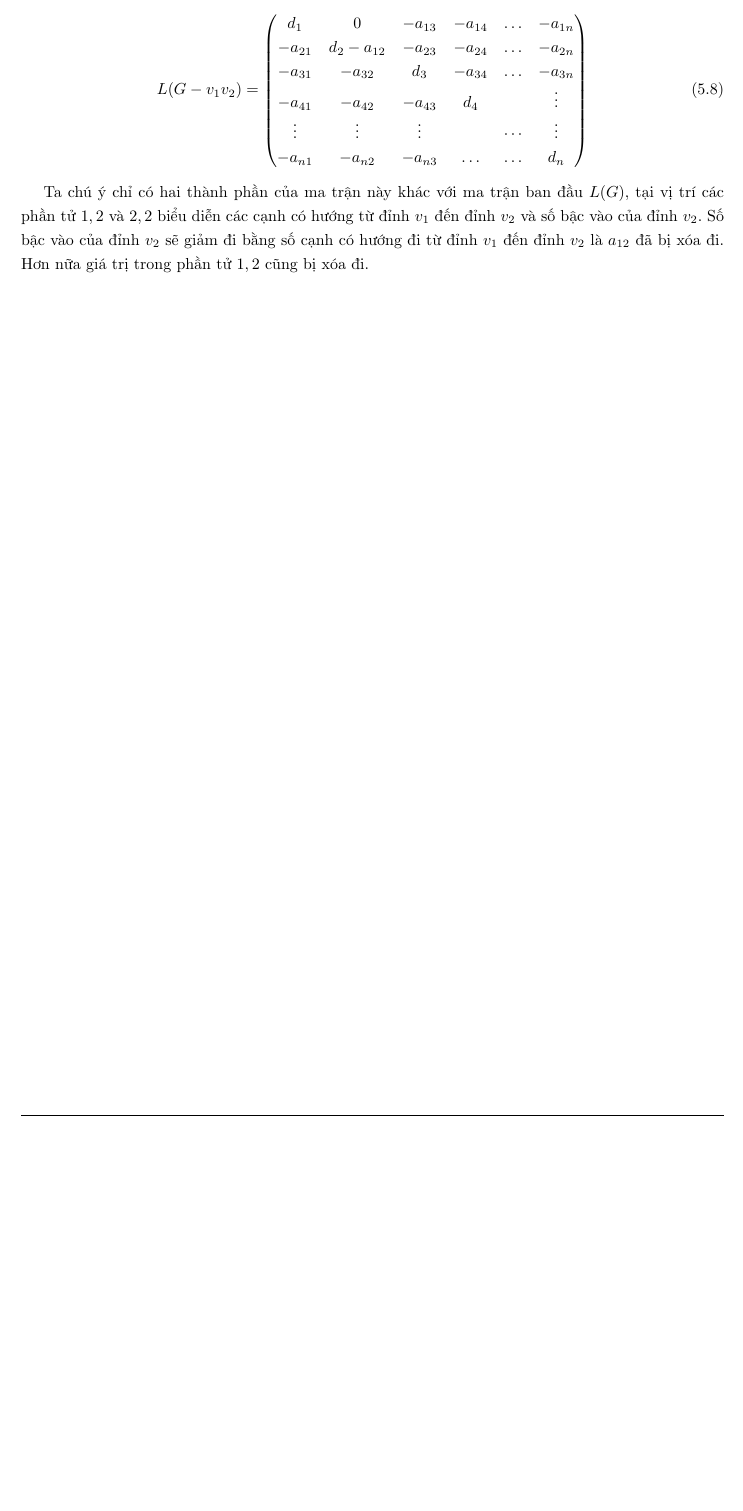
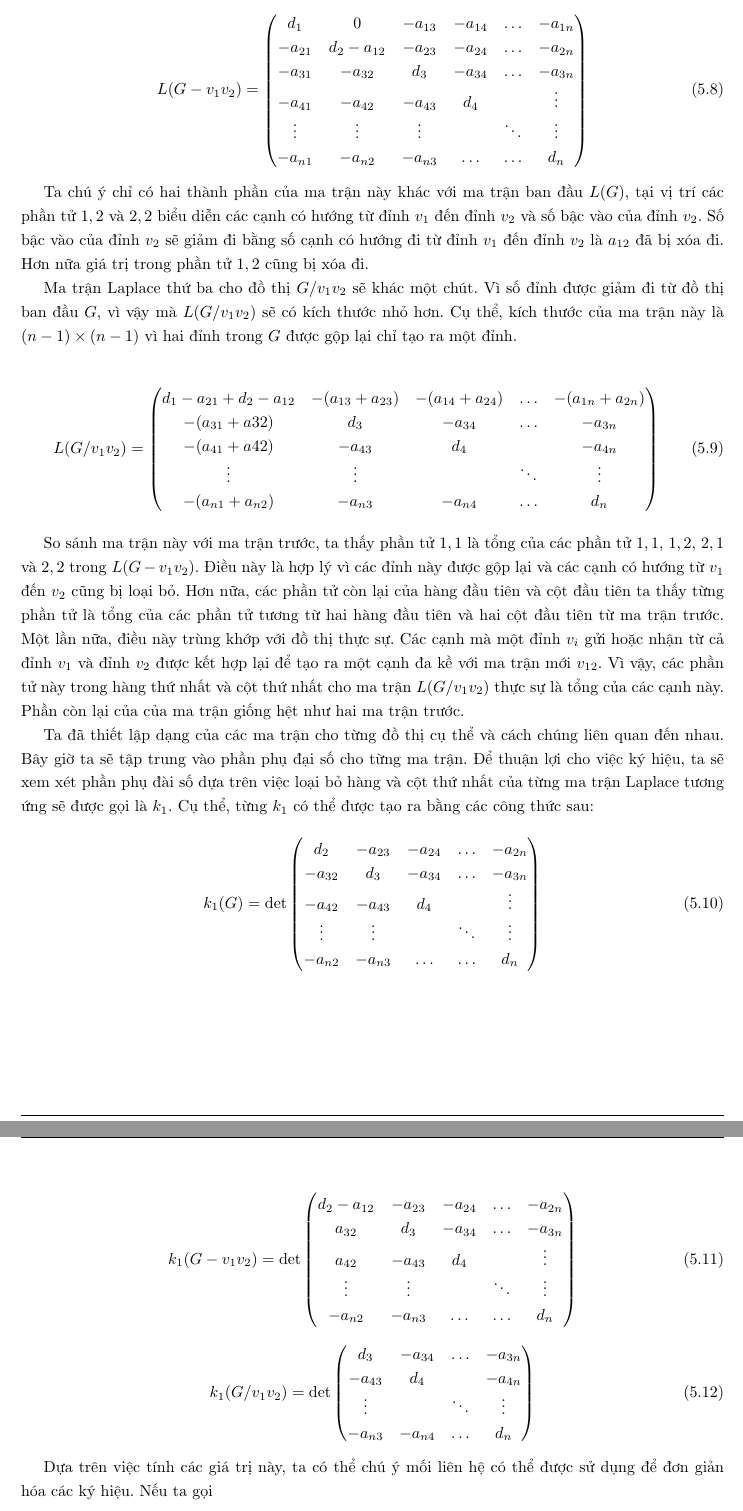
Before and after one commit to NguyenThanhAI/DNA_Assembled_Final_Report, a LaTeX document (dna_assembled_report.tex): part of page 14 of 15 before the commit and two parts of pages 14 and 15 of 16 after it, the two joined at a grey line, cut so that both start at the same text, the shorter picture padded with empty space. Compiled offline with pdfLaTeX.

Commit message:
3h35 22/12/2022

```diff
--- a/dna_assembled_report.tex
+++ b/dna_assembled_report.tex
@@ -654,7 +654,7 @@
             - a_{21} & d_2 - a_{12} & - a_{23} & - a_{24} & \hdots & - a_{2n} \\
             - a_{31} & - a_{32} & d_3 & - a_{34} & \hdots & - a_{3n} \\
             - a_{41} & - a_{42} & - a_{43} & d_4 & \thickspace & \vdots \\
-            \vdots & \vdots & \vdots & \thickspace & \cdots & \vdots \\
+            \vdots & \vdots & \vdots & \thickspace & \ddots & \vdots \\
             - a_{n1} & - a_{n2} & - a_{n3} & \hdots & \hdots & d_n
         \end{pmatrix}
     \end{equation}
@@ -663,6 +663,65 @@
     Số bậc vào của đỉnh $v_2$ sẽ giảm đi bằng số cạnh có hướng đi từ đỉnh $v_1$ đến đỉnh $v_2$ là $a_{12}$ đã bị xóa đi.
     Hơn nữa giá trị trong phần tử $1, 2$ cũng bị xóa đi.
 
+    Ma trận Laplace thứ ba cho đồ thị $G / v_1 v_2$ sẽ khác một chút.
+    Vì số đỉnh được giảm đi từ đồ thị ban đầu $G$, vì vậy mà $L(G / v_1 v_2)$ sẽ có kích thước nhỏ hơn.
+    Cụ thể, kích thước của ma trận này là $(n-1) \times (n-1)$ vì hai đỉnh trong $G$ được gộp lại chỉ tạo ra một đỉnh.
+
+    \begin{equation}
+        L (G / v_1 v_2) = \begin{pmatrix}
+            d_1 - a_{21} + d_2 - a_{12} & - (a_{13} + a_{23}) & - (a_{14} + a_{24}) & \hdots & - (a_{1n} + a_{2n}) \\
+            - (a_{31} + a{32}) & d_3 & - a_{34} & \hdots & - a_{3n} \\
+            - (a_{41} + a{42}) & - a_{43} & d_4 & \thickspace & - a_{4n} \\
+            \vdots & \vdots & \thickspace & \ddots & \vdots \\
+            - (a_{n1} + a_{n2}) & - a_{n3} & - a_{n4} & \hdots & d_n
+        \end{pmatrix}
+    \end{equation}
+
+    So sánh ma trận này với ma trận trước, ta thấy phần tử $1, 1$ là tổng của các phần tử $1, 1$, $1, 2$, $2, 1$ và $2, 2$ trong $L(G - v_1 v_2)$.
+    Điều này là hợp lý vì các đỉnh này được gộp lại và các cạnh có hướng từ $v_1$ đến $v_2$ cũng bị loại bỏ.
+    Hơn nữa, các phần tử còn lại của hàng đầu tiên và cột đầu tiên ta thấy từng phần tử là tổng của các phần tử tương từ hai hàng đầu tiên và hai cột đầu tiên từ ma trận trước.
+    Một lần nữa, điều này trùng khớp với đồ thị thực sự.
+    Các cạnh mà một đỉnh $v_i$ gửi hoặc nhận từ cả đỉnh $v_1$ và đỉnh $v_2$ được kết hợp lại để tạo ra một cạnh đa kề với ma trận mới $v_{12}$.
+    Vì vậy, các phần tử này trong hàng thứ nhất và cột thứ nhất cho ma trận $L(G/v_1 v_2)$ thực sự là tổng của các cạnh này.
+    Phần còn lại của của ma trận giống hệt như hai ma trận trước.
+
+    Ta đã thiết lập dạng của các ma trận cho từng đồ thị cụ thể và cách chúng liên quan đến nhau.
+    Bây giờ ta sẽ tập trung vào phần phụ đại số  cho từng ma trận.
+    Để thuận lợi cho việc ký hiệu, ta sẽ xem xét phần phụ đài số dựa trên việc loại bỏ hàng và cột thứ nhất của từng ma trận Laplace tương ứng sẽ được gọi là $k_1$.
+    Cụ thể, từng $k_1$ có thể được tạo ra bằng các công thức sau:
+
+    \begin{equation}
+        k_1(G) = \det\begin{pmatrix}
+            d_2 & - a_{23} & - a_{24} & \hdots & - a_{2n} \\
+            - a_{32} & d_3 & - a_{34} & \hdots & - a_{3n} \\
+            - a_{42} & - a_{43} & d_4 & \thickspace & \vdots \\
+            \vdots & \vdots & \thickspace & \ddots & \vdots \\
+            - a_{n2} & - a_{n3} & \hdots & \hdots & d_n
+        \end{pmatrix}
+    \end{equation}
+
+    \begin{equation}
+        k_1(G - v_1 v_2) = \det\begin{pmatrix}
+            d_2 - a_{12} & - a_{23} & - a_{24} & \hdots & - a_{2n} \\
+            a_{32} & d_3 & - a_{34} & \hdots & - a_{3n} \\
+            a_{42} & - a_{43} & d_4 & \thickspace & \vdots \\
+            \vdots & \vdots & \thickspace & \ddots & \vdots \\
+            - a_{n2} & - a_{n3} & \hdots & \hdots & d_n
+        \end{pmatrix}
+    \end{equation}
+
+    \begin{equation}
+        k_1 (G / v_1 v_2) = \det\begin{pmatrix}
+            d_3 & - a_{34} & \hdots & - a_{3n} \\
+            - a_{43} & d_4 & \thickspace & - a_{4n} \\
+            \vdots & \thickspace & \ddots & \vdots \\
+            - a_{n3} & - a_{n4} & \hdots & d_n
+        \end{pmatrix}
+    \end{equation}
+
+    Dựa trên việc tính các giá trị này, ta có thể chú ý mối liên hệ có thể được sử dụng để đơn giản hóa các ký hiệu.
+    Nếu ta gọi
+
     \newpage
     \printbibliography[title={TÀI LIỆU THAM KHẢO}]
 
```
Also changed, not shown: dna_assembled_report.tex (2 more changed lines).
